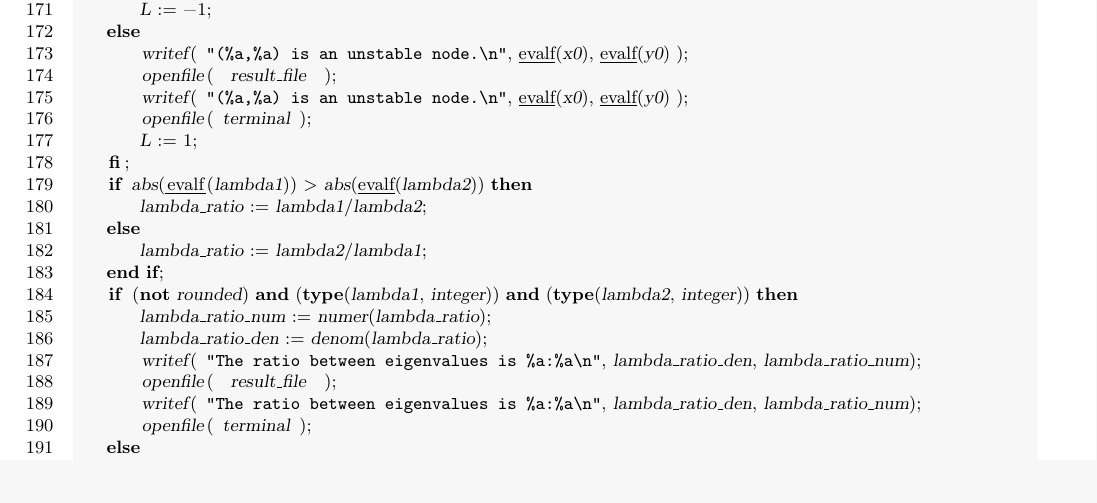
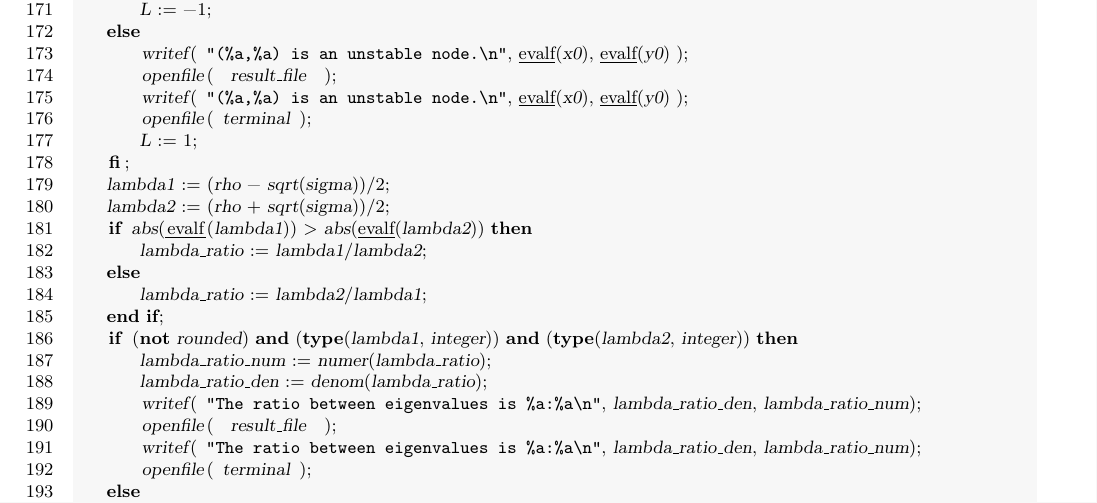
Before and after one commit to oscarsaleta/P4, a LaTeX document (src-mpl/type.tex): part of page 5 of 12, cut so that both start at the same text, the shorter picture padded with empty space. Compiled offline with pdfLaTeX.

Commit message:
accidentally removed 2 code lines

```diff
--- a/src-mpl/type.tex
+++ b/src-mpl/type.tex
@@ -269,6 +269,8 @@ node := proc( f, sigma, rho, x0, y0, chart )
         openfile( terminal );
         L := 1;
     fi;
+    lambda1 := (rho - sqrt(sigma))/2;
+    lambda2 := (rho + sqrt(sigma))/2;
     if abs(evalf(lambda1)) > abs(evalf(lambda2)) then
         lambda_ratio := lambda1/lambda2;
     else
```
